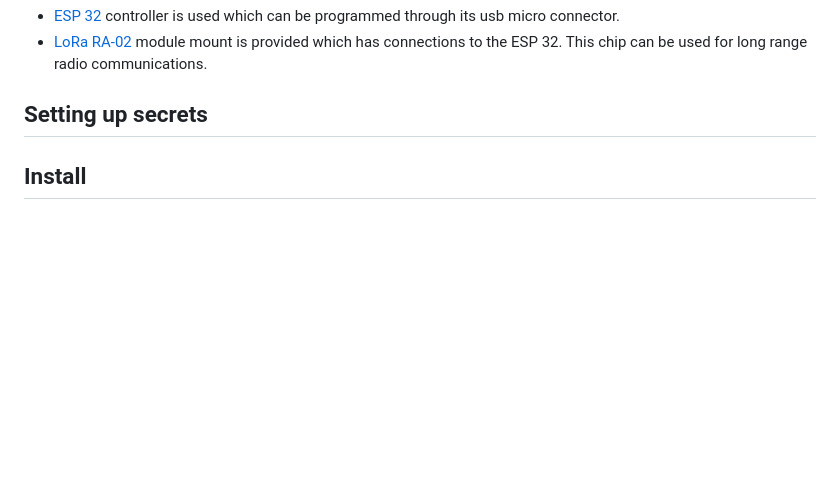
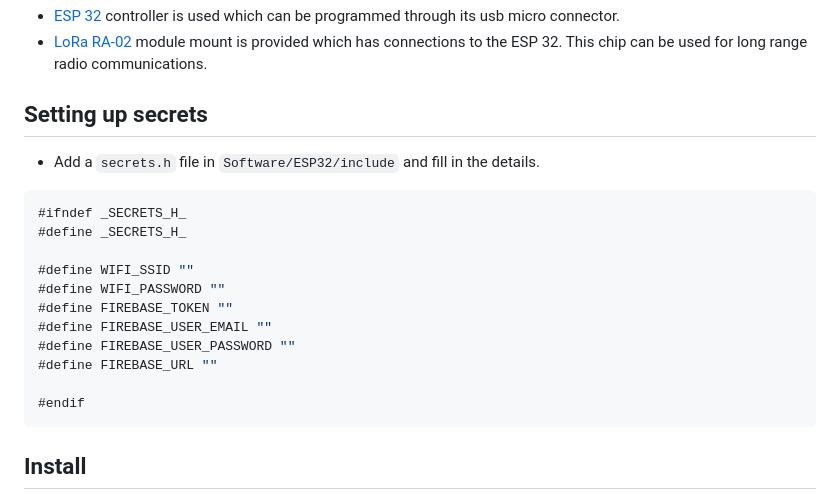
Before and after one commit to MRo47/MistyGro, a Markdown page: README.md, the part around the change. Rendered like a GitHub page; blank space fills up the shorter version.

````diff
--- a/README.md
+++ b/README.md
@@ -44,6 +44,21 @@ module mount is provided which has connections to the ESP 32. This chip can be u
 
 ## Setting up secrets
 
+* Add a `secrets.h` file in `Software/ESP32/include` and fill in the details.
+
+```cpp
+#ifndef _SECRETS_H_
+#define _SECRETS_H_
+
+#define WIFI_SSID ""
+#define WIFI_PASSWORD ""
+#define FIREBASE_TOKEN ""
+#define FIREBASE_USER_EMAIL ""
+#define FIREBASE_USER_PASSWORD ""
+#define FIREBASE_URL ""
+
+#endif
+```
 
 
 ## Install
````
